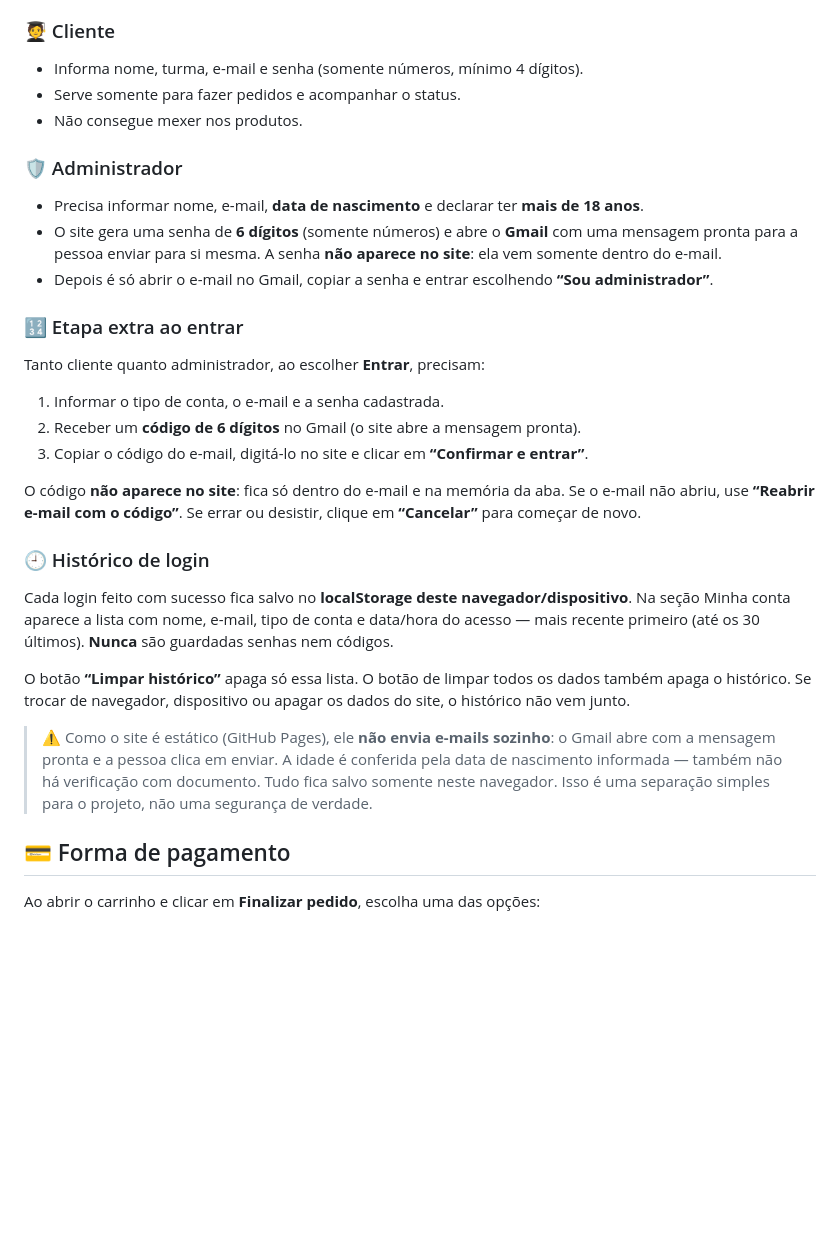
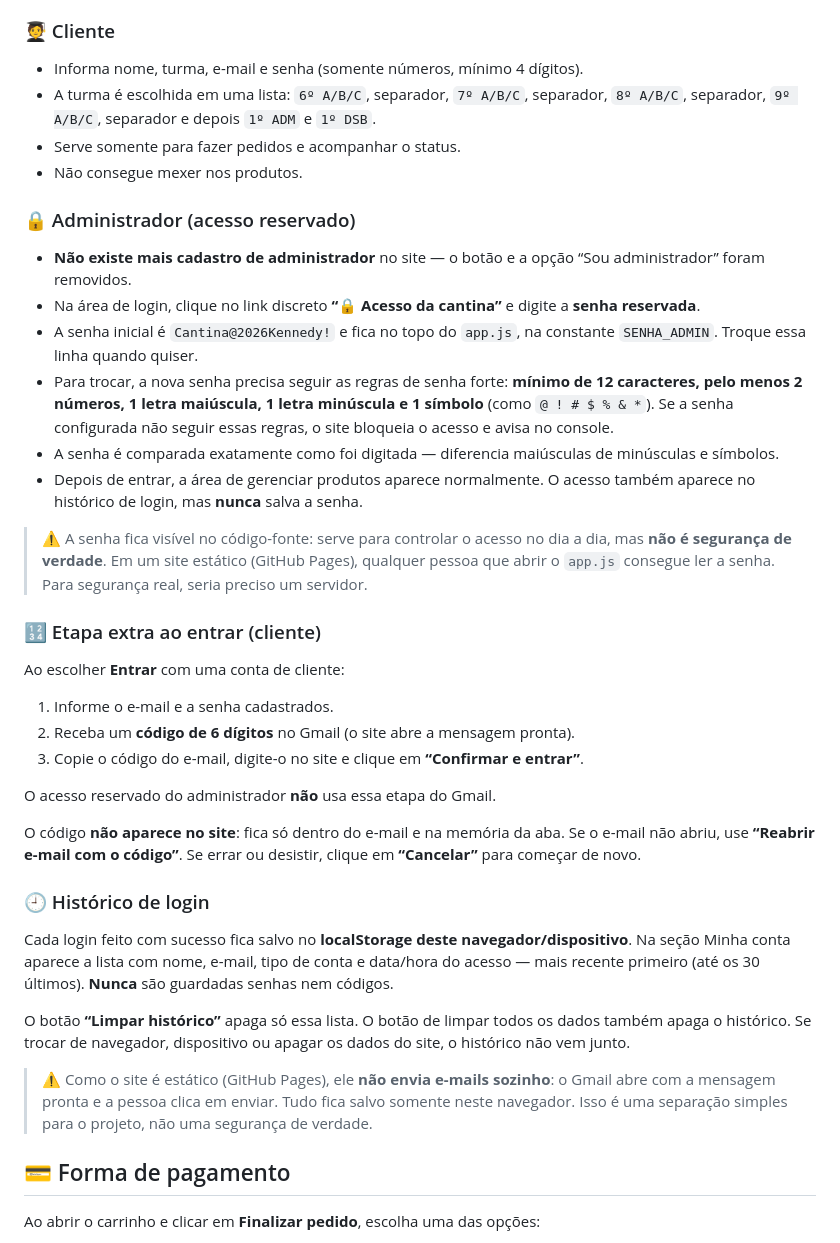
Before and after one commit to afonsomiguel700/cantina-kennedy, a Markdown page: README.md, the part around one of its changes. Drawn GitHub-style; blank space fills up the shorter version.

```diff
--- a/README.md
+++ b/README.md
@@ -24,21 +24,29 @@ Quando estiver logado, o topo mostra seu nome e um botão **Sair** fácil de enc
 
 ### 🧑‍🎓 Cliente
 - Informa nome, turma, e-mail e senha (somente números, mínimo 4 dígitos).
+- A turma é escolhida em uma lista: `6º A/B/C`, separador, `7º A/B/C`, separador, `8º A/B/C`, separador, `9º A/B/C`, separador e depois `1º ADM` e `1º DSB`.
 - Serve somente para fazer pedidos e acompanhar o status.
 - Não consegue mexer nos produtos.
 
-### 🛡️ Administrador
-- Precisa informar nome, e-mail, **data de nascimento** e declarar ter **mais de 18 anos**.
-- O site gera uma senha de **6 dígitos** (somente números) e abre o **Gmail** com uma mensagem pronta para a pessoa enviar para si mesma. A senha **não aparece no site**: ela vem somente dentro do e-mail.
-- Depois é só abrir o e-mail no Gmail, copiar a senha e entrar escolhendo **“Sou administrador”**.
+### 🔒 Administrador (acesso reservado)
+- **Não existe mais cadastro de administrador** no site — o botão e a opção “Sou administrador” foram removidos.
+- Na área de login, clique no link discreto **“🔒 Acesso da cantina”** e digite a **senha reservada**.
+- A senha inicial é `Cantina@2026Kennedy!` e fica no topo do `app.js`, na constante `SENHA_ADMIN`. Troque essa linha quando quiser.
+- Para trocar, a nova senha precisa seguir as regras de senha forte: **mínimo de 12 caracteres, pelo menos 2 números, 1 letra maiúscula, 1 letra minúscula e 1 símbolo** (como `@ ! # $ % & *`). Se a senha configurada não seguir essas regras, o site bloqueia o acesso e avisa no console.
+- A senha é comparada exatamente como foi digitada — diferencia maiúsculas de minúsculas e símbolos.
+- Depois de entrar, a área de gerenciar produtos aparece normalmente. O acesso também aparece no histórico de login, mas **nunca** salva a senha.
 
-### 🔢 Etapa extra ao entrar
+> ⚠️ A senha fica visível no código-fonte: serve para controlar o acesso no dia a dia, mas **não é segurança de verdade**. Em um site estático (GitHub Pages), qualquer pessoa que abrir o `app.js` consegue ler a senha. Para segurança real, seria preciso um servidor.
 
-Tanto cliente quanto administrador, ao escolher **Entrar**, precisam:
+### 🔢 Etapa extra ao entrar (cliente)
 
-1. Informar o tipo de conta, o e-mail e a senha cadastrada.
-2. Receber um **código de 6 dígitos** no Gmail (o site abre a mensagem pronta).
-3. Copiar o código do e-mail, digitá-lo no site e clicar em **“Confirmar e entrar”**.
+Ao escolher **Entrar** com uma conta de cliente:
+
+1. Informe o e-mail e a senha cadastrados.
+2. Receba um **código de 6 dígitos** no Gmail (o site abre a mensagem pronta).
+3. Copie o código do e-mail, digite-o no site e clique em **“Confirmar e entrar”**.
+
+O acesso reservado do administrador **não** usa essa etapa do Gmail.
 
 O código **não aparece no site**: fica só dentro do e-mail e na memória da aba. Se o e-mail não abriu, use **“Reabrir e-mail com o código”**. Se errar ou desistir, clique em **“Cancelar”** para começar de novo.
 
@@ -48,7 +56,7 @@ Cada login feito com sucesso fica salvo no **localStorage deste navegador/dispos
 
 O botão **“Limpar histórico”** apaga só essa lista. O botão de limpar todos os dados também apaga o histórico. Se trocar de navegador, dispositivo ou apagar os dados do site, o histórico não vem junto.
 
-> ⚠️ Como o site é estático (GitHub Pages), ele **não envia e-mails sozinho**: o Gmail abre com a mensagem pronta e a pessoa clica em enviar. A idade é conferida pela data de nascimento informada — também não há verificação com documento. Tudo fica salvo somente neste navegador. Isso é uma separação simples para o projeto, não uma segurança de verdade.
+> ⚠️ Como o site é estático (GitHub Pages), ele **não envia e-mails sozinho**: o Gmail abre com a mensagem pronta e a pessoa clica em enviar. Tudo fica salvo somente neste navegador. Isso é uma separação simples para o projeto, não uma segurança de verdade.
 
 ## 💳 Forma de pagamento
 
```
Also changed, not shown: other parts of README.md (+1 -1 lines), fluxograma-simples.md (+3 -3 lines), fluxograma.md (+10 -9 lines), fluxograma-simples.png, fluxograma.png, 5 other files.
